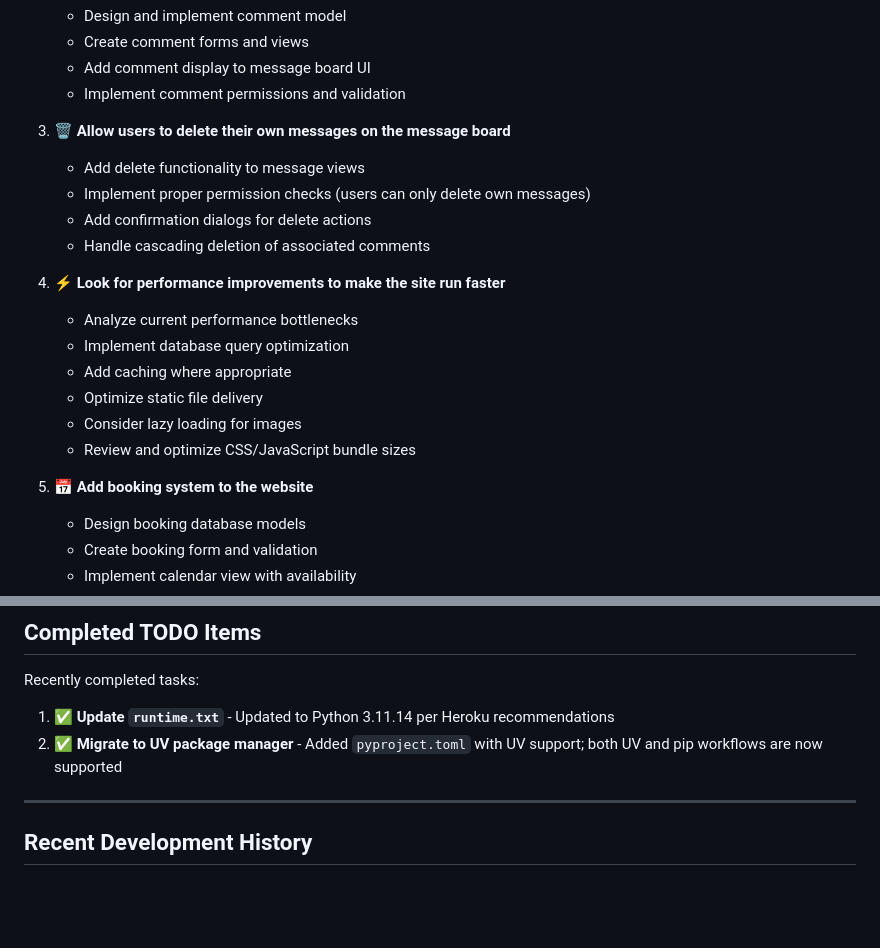
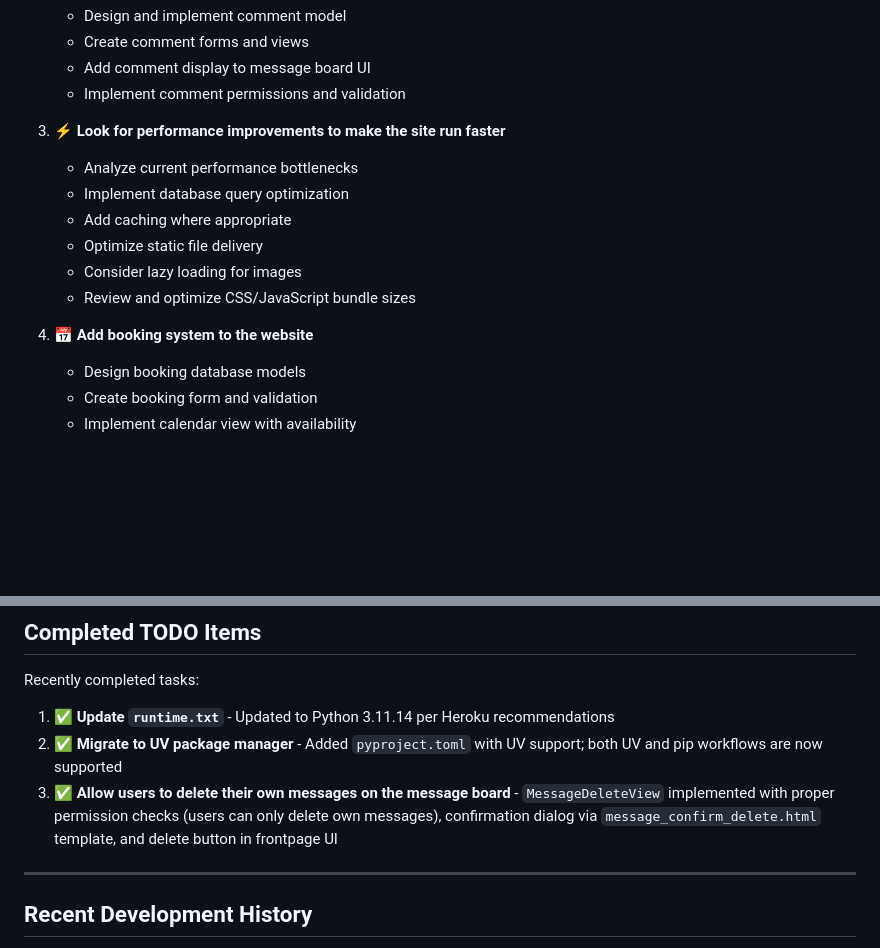
Before and after one commit to RasmusDamgaard/Vraa, a Markdown page: CLAUDE.md, 2 parts joined by grey strips. GitHub-like rendering; blank space fills up the shorter version.

Commit message:
Update TODO list: mark message deletion as complete
- Moved 'Allow users to delete their own messages' from active to completed
- This functionality was already implemented with MessageDeleteView
- Renumbered remaining active TODO items (now 4 items instead of 5)

```diff
--- a/CLAUDE.md
+++ b/CLAUDE.md
@@ -524,13 +524,7 @@ Pending tasks for future development:
    - Add comment display to message board UI
    - Implement comment permissions and validation
 
-3. 🗑️ **Allow users to delete their own messages on the message board**
-   - Add delete functionality to message views
-   - Implement proper permission checks (users can only delete own messages)
-   - Add confirmation dialogs for delete actions
-   - Handle cascading deletion of associated comments
-
-4. ⚡ **Look for performance improvements to make the site run faster**
+3. ⚡ **Look for performance improvements to make the site run faster**
    - Analyze current performance bottlenecks
    - Implement database query optimization
    - Add caching where appropriate
@@ -538,7 +532,7 @@ Pending tasks for future development:
    - Consider lazy loading for images
    - Review and optimize CSS/JavaScript bundle sizes
 
-5. 📅 **Add booking system to the website**
+4. 📅 **Add booking system to the website**
    - Design booking database models
    - Create booking form and validation
    - Implement calendar view with availability
@@ -553,6 +547,7 @@ Pending tasks for future development:
 Recently completed tasks:
 1. ✅ **Update `runtime.txt`** - Updated to Python 3.11.14 per Heroku recommendations
 2. ✅ **Migrate to UV package manager** - Added `pyproject.toml` with UV support; both UV and pip workflows are now supported
+3. ✅ **Allow users to delete their own messages on the message board** - `MessageDeleteView` implemented with proper permission checks (users can only delete own messages), confirmation dialog via `message_confirm_delete.html` template, and delete button in frontpage UI
 
 ---
 
```
